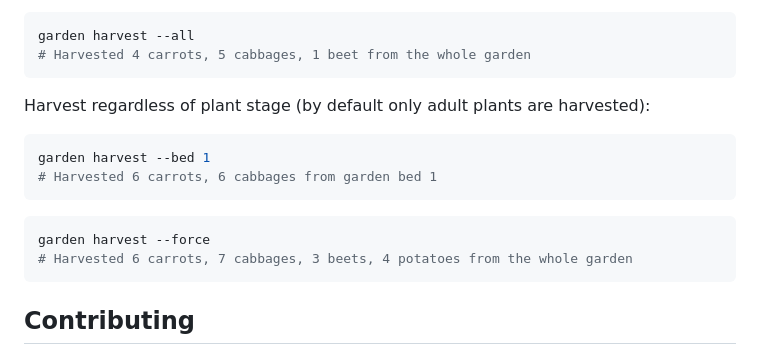
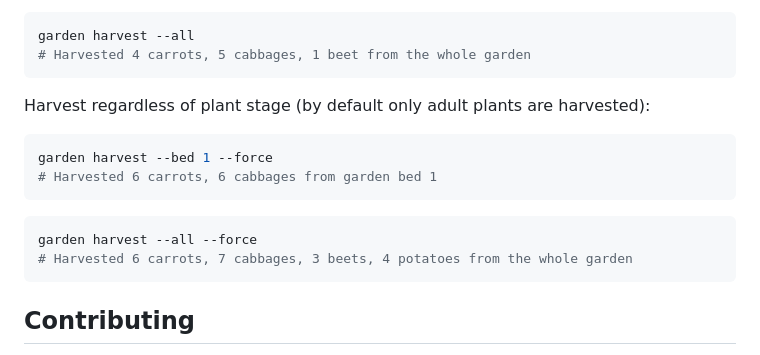
Before and after one commit to qaip/garden-manager, a Markdown page: README.md, the part around the change. Rendered like a GitHub page.

Commit message:
Improve readme (#2)
* fix harvest command example

````diff
--- a/README.md
+++ b/README.md
@@ -198,11 +198,11 @@ garden harvest --all
 ```
 Harvest regardless of plant stage (by default only adult plants are harvested):
 ```bash
-garden harvest --bed 1
+garden harvest --bed 1 --force
 # Harvested 6 carrots, 6 cabbages from garden bed 1
 ```
 ```bash
-garden harvest --force
+garden harvest --all --force
 # Harvested 6 carrots, 7 cabbages, 3 beets, 4 potatoes from the whole garden
 ```
 
````
